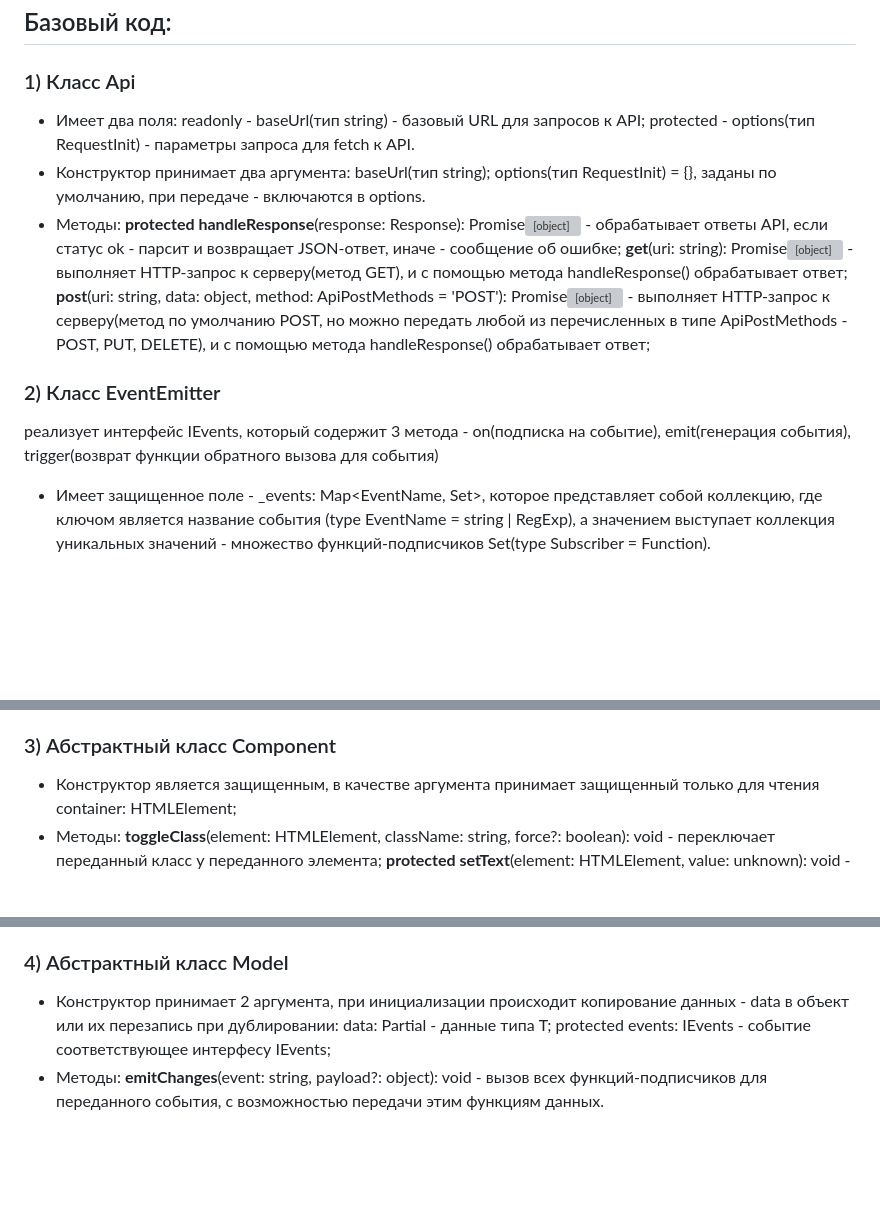
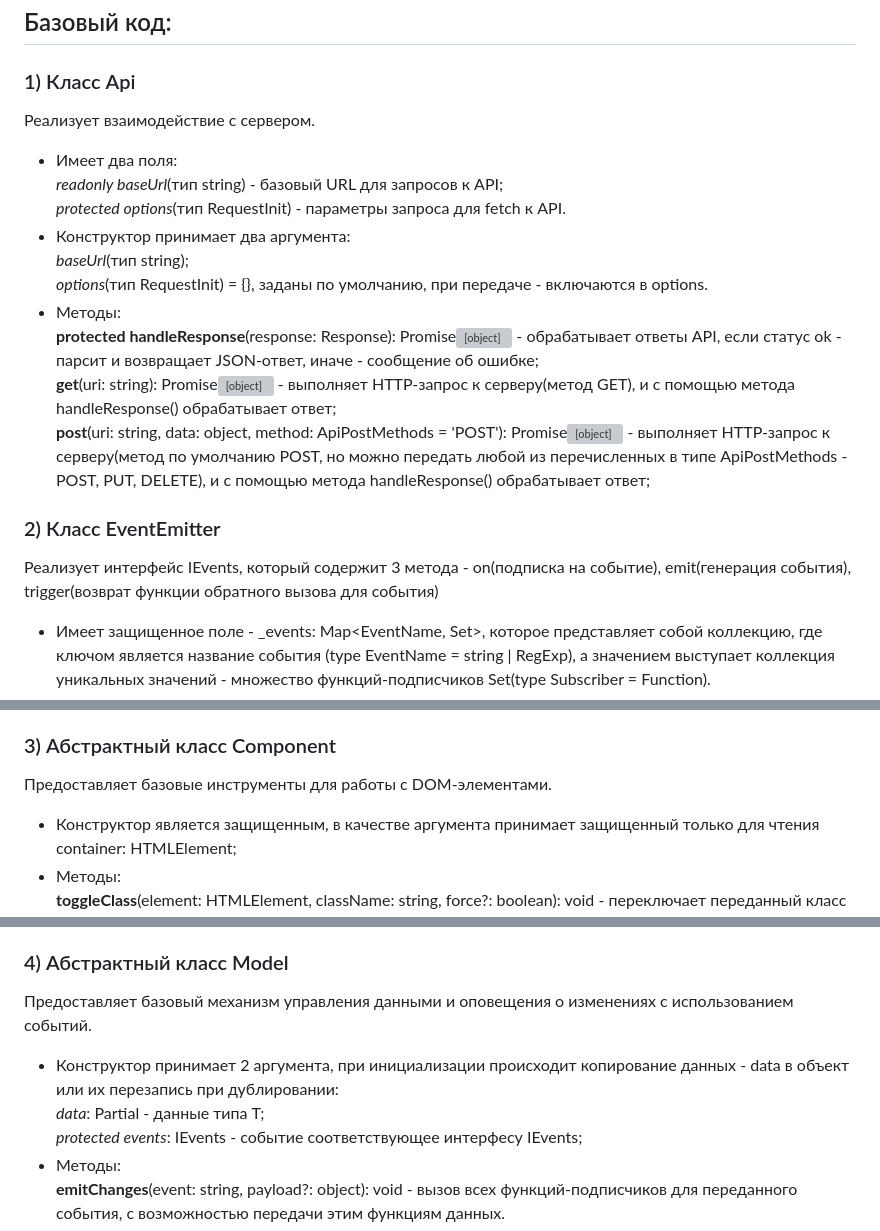
Before and after one commit to zuevamariya/web-larek-frontend, a Markdown page: README.md, 3 parts joined by grey strips. Drawn GitHub-style; blank space fills up the shorter version; grey boxes are pictures that could not be loaded.

Commit message:
Base Class

```diff
--- a/README.md
+++ b/README.md
@@ -43,19 +43,20 @@ yarn build
 ## Базовый код:
 
 ### 1) Класс Api
+Реализует взаимодействие с сервером.
 - Имеет два поля:
-    readonly - baseUrl(тип string) - базовый URL для запросов к API;
-    protected - options(тип RequestInit) - параметры запроса для fetch к API.
+    *readonly baseUrl*(тип string) - базовый URL для запросов к API;
+    *protected options*(тип RequestInit) - параметры запроса для fetch к API.
 - Конструктор принимает два аргумента:
-    baseUrl(тип string);
-    options(тип RequestInit) = {}, заданы по умолчанию, при передаче - включаются в options.
+    *baseUrl*(тип string);
+    *options*(тип RequestInit) = {}, заданы по умолчанию, при передаче - включаются в options.
 - Методы:
     **protected handleResponse**(response: Response): Promise<object> - обрабатывает ответы API, если статус ok - парсит и возвращает JSON-ответ, иначе - сообщение об ошибке;
     **get**(uri: string): Promise<object> - выполняет HTTP-запрос к серверу(метод GET), и с помощью метода handleResponse() обрабатывает ответ;
     **post**(uri: string, data: object, method: ApiPostMethods = 'POST'): Promise<object> - выполняет HTTP-запрос к серверу(метод по умолчанию POST, но можно передать любой из перечисленных в типе ApiPostMethods - POST, PUT, DELETE), и с помощью метода handleResponse() обрабатывает ответ;
 
 ### 2) Класс EventEmitter
-реализует интерфейс IEvents, который содержит 3 метода - on(подписка на событие), emit(генерация события), trigger(возврат функции обратного вызова для события)
+Реализует интерфейс IEvents, который содержит 3 метода - on(подписка на событие), emit(генерация события), trigger(возврат функции обратного вызова для события)
 - Имеет защищенное поле - _events: Map<EventName, Set<Subscriber>>, которое представляет собой коллекцию, где ключом является название события (type EventName = string | RegExp), а значением выступает коллекция уникальных значений - множество функций-подписчиков Set<Subscriber>(type Subscriber = Function).
 - Конструктор не принимает аргументов, в нем происходит инициализация _events путем создания пустой коллекции Map, для хранения названий событий и их функций-подписчиков.
 - Методы:
@@ -67,6 +68,7 @@ yarn build
     **trigger**(eventName: string, context?: Partial<T>): void - возвращает функцию, у которой для переданного события будут вызваны функции-подписчики с данными, переданными ей в качестве аргумента.
 
 ### 3) Абстрактный класс Component
+Предоставляет базовые инструменты для работы с DOM-элементами.
 - Конструктор является защищенным, в качестве аргумента принимает защищенный только для чтения container: HTMLElement;
 - Методы:
     **toggleClass**(element: HTMLElement, className: string, force?: boolean): void - переключает переданный класс у переданного элемента;
@@ -78,8 +80,9 @@ yarn build
     **render**(data?: Partial<T>): HTMLElement - возвращает DOM-элемент(отображение элемента);
 
 ### 4) Абстрактный класс Model
+Предоставляет базовый механизм управления данными и оповещения о изменениях с использованием событий.
 - Конструктор принимает 2 аргумента, при инициализации происходит копирование данных - data в объект или их перезапись при дублировании:
-    data: Partial<T> - данные типа T;
-    protected events: IEvents - событие соответствующее интерфесу IEvents;
+    *data*: Partial<T> - данные типа T;
+    *protected events*: IEvents - событие соответствующее интерфесу IEvents;
 - Методы:
     **emitChanges**(event: string, payload?: object): void - вызов всех функций-подписчиков для переданного события, с возможностью передачи этим функциям данных.
```
